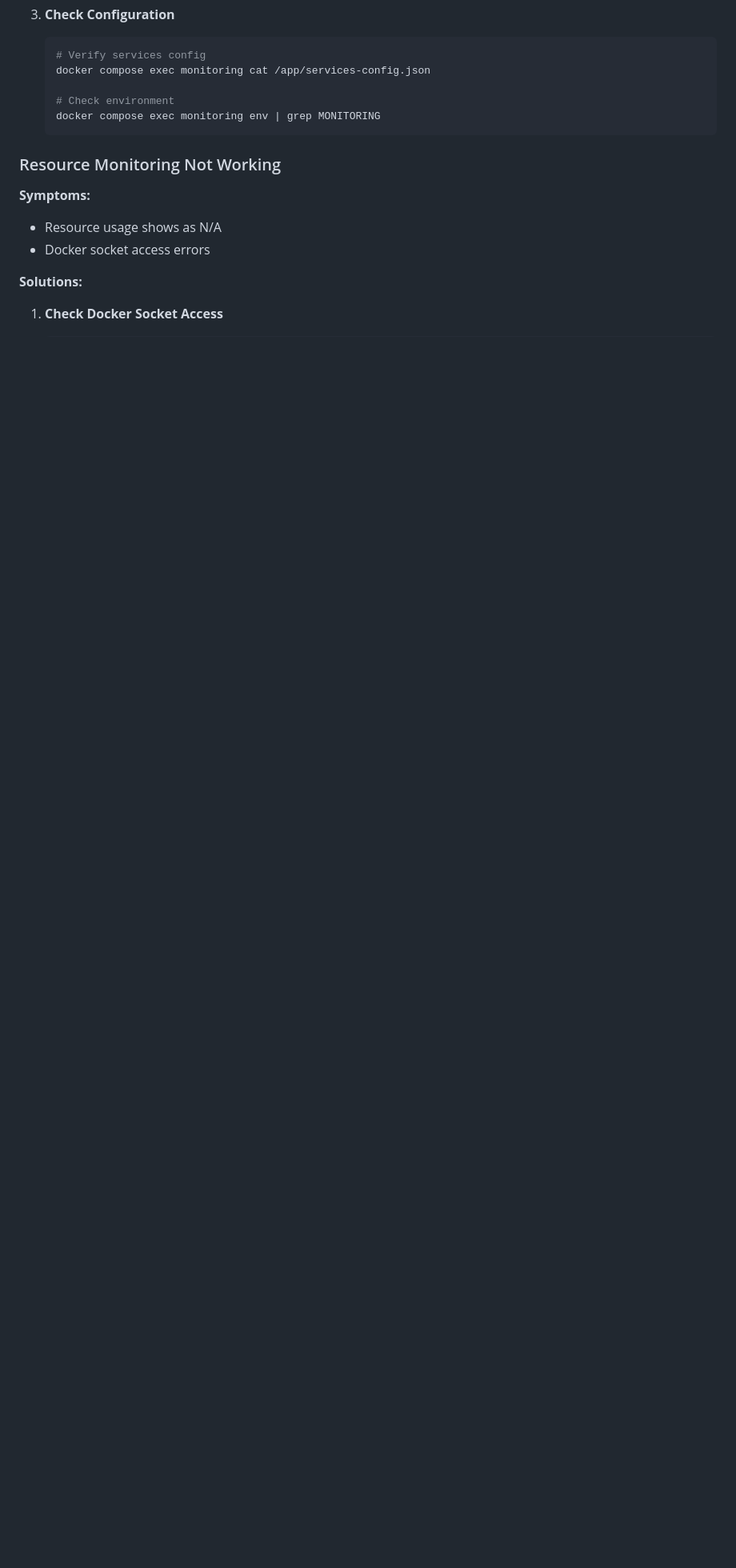
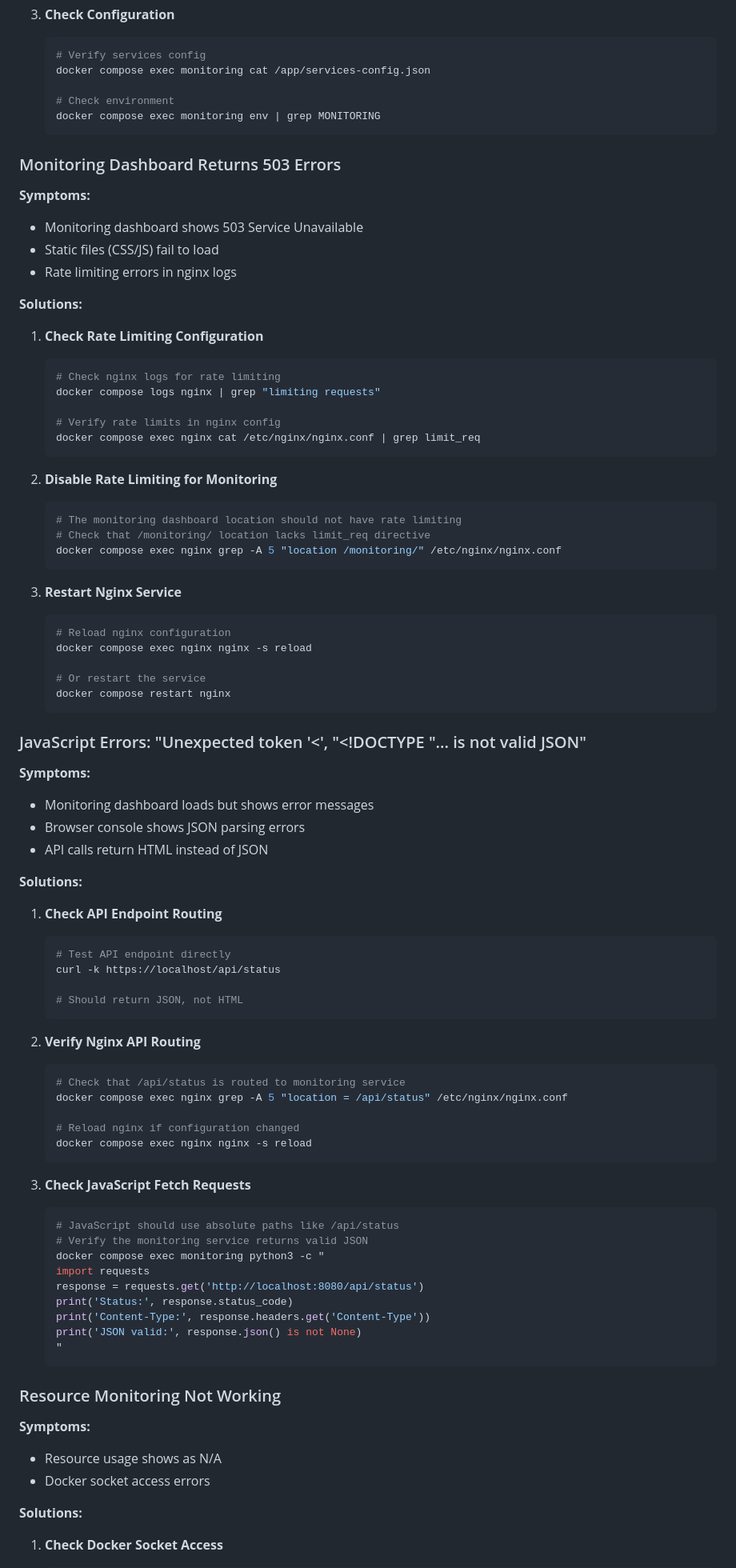
Before and after one commit to steelburn/ai-stack-build, a Markdown page: TROUBLESHOOTING_GUIDE.md, the part around the change. Shown: that part at 80% size. Drawn GitHub-style; blank space fills up the shorter version.

````diff
--- a/TROUBLESHOOTING_GUIDE.md
+++ b/TROUBLESHOOTING_GUIDE.md
@@ -697,6 +697,79 @@ make check-ports
    docker compose exec monitoring env | grep MONITORING
    ```
 
+### Monitoring Dashboard Returns 503 Errors
+
+**Symptoms:**
+- Monitoring dashboard shows 503 Service Unavailable
+- Static files (CSS/JS) fail to load
+- Rate limiting errors in nginx logs
+
+**Solutions:**
+
+1. **Check Rate Limiting Configuration**
+   ```bash
+   # Check nginx logs for rate limiting
+   docker compose logs nginx | grep "limiting requests"
+
+   # Verify rate limits in nginx config
+   docker compose exec nginx cat /etc/nginx/nginx.conf | grep limit_req
+   ```
+
+2. **Disable Rate Limiting for Monitoring**
+   ```bash
+   # The monitoring dashboard location should not have rate limiting
+   # Check that /monitoring/ location lacks limit_req directive
+   docker compose exec nginx grep -A 5 "location /monitoring/" /etc/nginx/nginx.conf
+   ```
+
+3. **Restart Nginx Service**
+   ```bash
+   # Reload nginx configuration
+   docker compose exec nginx nginx -s reload
+
+   # Or restart the service
+   docker compose restart nginx
+   ```
+
+### JavaScript Errors: "Unexpected token '<', "<!DOCTYPE "... is not valid JSON"
+
+**Symptoms:**
+- Monitoring dashboard loads but shows error messages
+- Browser console shows JSON parsing errors
+- API calls return HTML instead of JSON
+
+**Solutions:**
+
+1. **Check API Endpoint Routing**
+   ```bash
+   # Test API endpoint directly
+   curl -k https://localhost/api/status
+
+   # Should return JSON, not HTML
+   ```
+
+2. **Verify Nginx API Routing**
+   ```bash
+   # Check that /api/status is routed to monitoring service
+   docker compose exec nginx grep -A 5 "location = /api/status" /etc/nginx/nginx.conf
+
+   # Reload nginx if configuration changed
+   docker compose exec nginx nginx -s reload
+   ```
+
+3. **Check JavaScript Fetch Requests**
+   ```bash
+   # JavaScript should use absolute paths like /api/status
+   # Verify the monitoring service returns valid JSON
+   docker compose exec monitoring python3 -c "
+   import requests
+   response = requests.get('http://localhost:8080/api/status')
+   print('Status:', response.status_code)
+   print('Content-Type:', response.headers.get('Content-Type'))
+   print('JSON valid:', response.json() is not None)
+   "
+   ```
+
 ### Resource Monitoring Not Working
 
 **Symptoms:**
````
Also changed, not shown: CHANGELOG.md (+7 -0 lines), LESSONS_LEARNED.md (+50 -0 lines).
